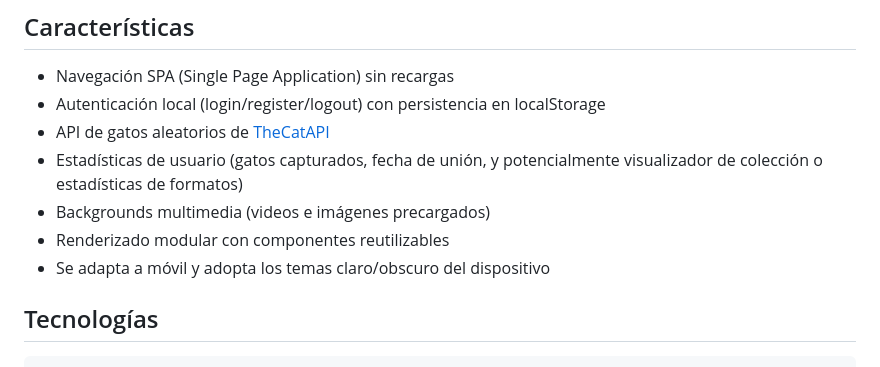
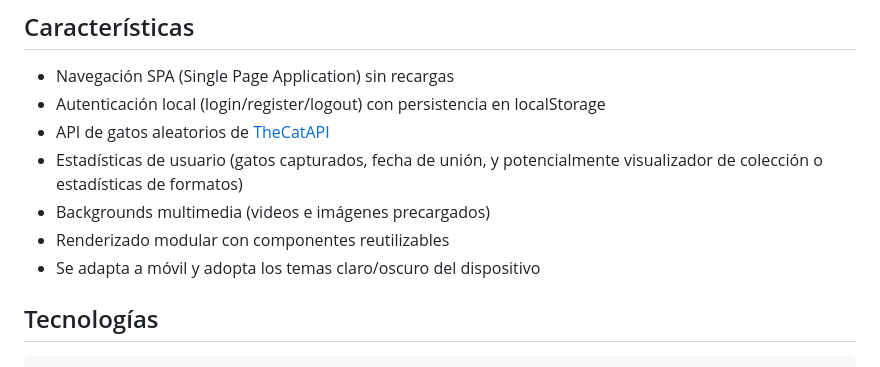
Before and after one commit to r3dc0m/la-pagina-hueb, a Markdown page: README.md, the part around the change. Rendered like a GitHub page.

Commit message:
0413.0003 Doc typo

````diff
--- a/README.md
+++ b/README.md
@@ -12,7 +12,7 @@ Un proyecto web minimalista que explora cuestiones filosóficas, existenciales y
 - Estadísticas de usuario (gatos capturados, fecha de unión, y potencialmente visualizador de colección o estadísticas de formatos)
 - Backgrounds multimedia (videos e imágenes precargados)
 - Renderizado modular con componentes reutilizables
-- Se adapta a móvil y adopta los temas claro/obscuro del dispositivo
+- Se adapta a móvil y adopta los temas claro/oscuro del dispositivo
 
 ## Tecnologías
 ```bash
````
